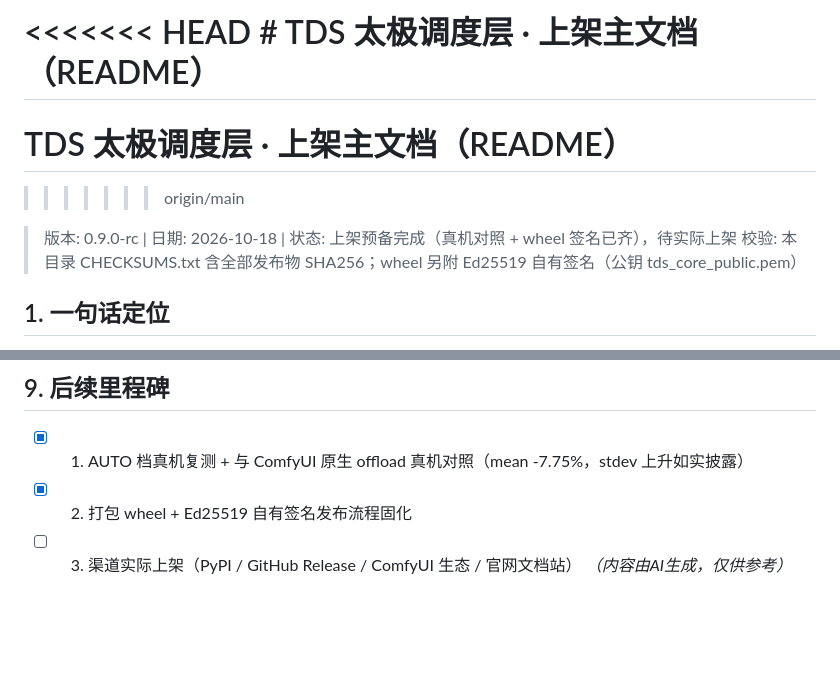
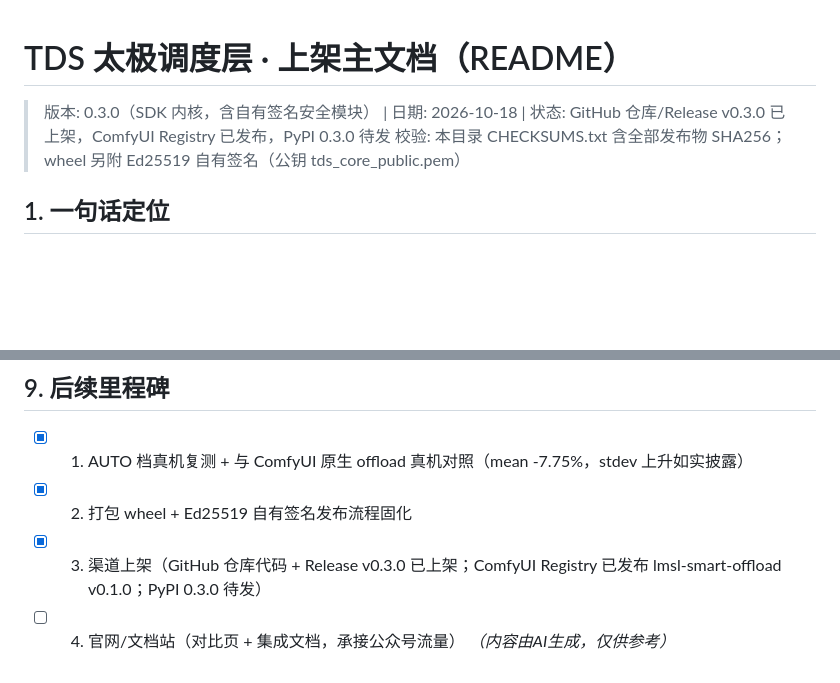
Before and after one commit to mxh678988/LMSL-TDS, a Markdown page: README.md, 2 parts joined by grey strips. Drawn GitHub-style; blank space fills up the shorter version.

Commit message:
docs: 修复 README 合并冲突标记，更新上架状态（GitHub/Registry 已上架，PyPI 待发）

```diff
--- a/README.md
+++ b/README.md
@@ -1,10 +1,6 @@
-<<<<<<< HEAD
-﻿# TDS 太极调度层 · 上架主文档（README）
-=======
 # TDS 太极调度层 · 上架主文档（README）
->>>>>>> origin/main
 
-> 版本: 0.9.0-rc | 日期: 2026-10-18 | 状态: 上架预备完成（真机对照 + wheel 签名已齐），待实际上架
+> 版本: 0.3.0（SDK 内核，含自有签名安全模块） | 日期: 2026-10-18 | 状态: GitHub 仓库/Release v0.3.0 已上架，ComfyUI Registry 已发布，PyPI 0.3.0 待发
 > 校验: 本目录 CHECKSUMS.txt 含全部发布物 SHA256；wheel 另附 Ed25519 自有签名（公钥 tds_core_public.pem）
 
 ## 1. 一句话定位
@@ -85,5 +81,6 @@ pip install tds-core
 
 - [x] 1. AUTO 档真机复测 + 与 ComfyUI 原生 offload 真机对照（mean -7.75%，stdev 上升如实披露）
 - [x] 2. 打包 wheel + Ed25519 自有签名发布流程固化
-- [ ] 3. 渠道实际上架（PyPI / GitHub Release / ComfyUI 生态 / 官网文档站）
+- [x] 3. 渠道上架（GitHub 仓库代码 + Release v0.3.0 已上架；ComfyUI Registry 已发布 lmsl-smart-offload v0.1.0；PyPI 0.3.0 待发）
+- [ ] 4. 官网/文档站（对比页 + 集成文档，承接公众号流量）
 *（内容由AI生成，仅供参考）*
```
